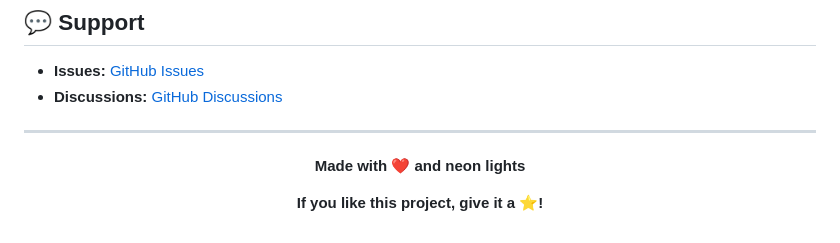
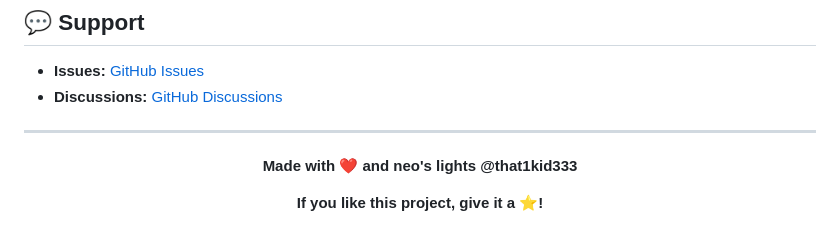
Before and after one commit to That1kid333/retrotts, a Markdown page: README.md, the part around the change. Rendered like a GitHub page.

```diff
--- a/README.md
+++ b/README.md
@@ -315,7 +315,7 @@ This project is licensed under the MIT License - see the [LICENSE.txt](LICENSE.t
 
 <div align="center">
 
-**Made with ❤️ and neon lights**
+**Made with ❤️ and neo's lights @that1kid333**
 
 **If you like this project, give it a ⭐!**
 
```
